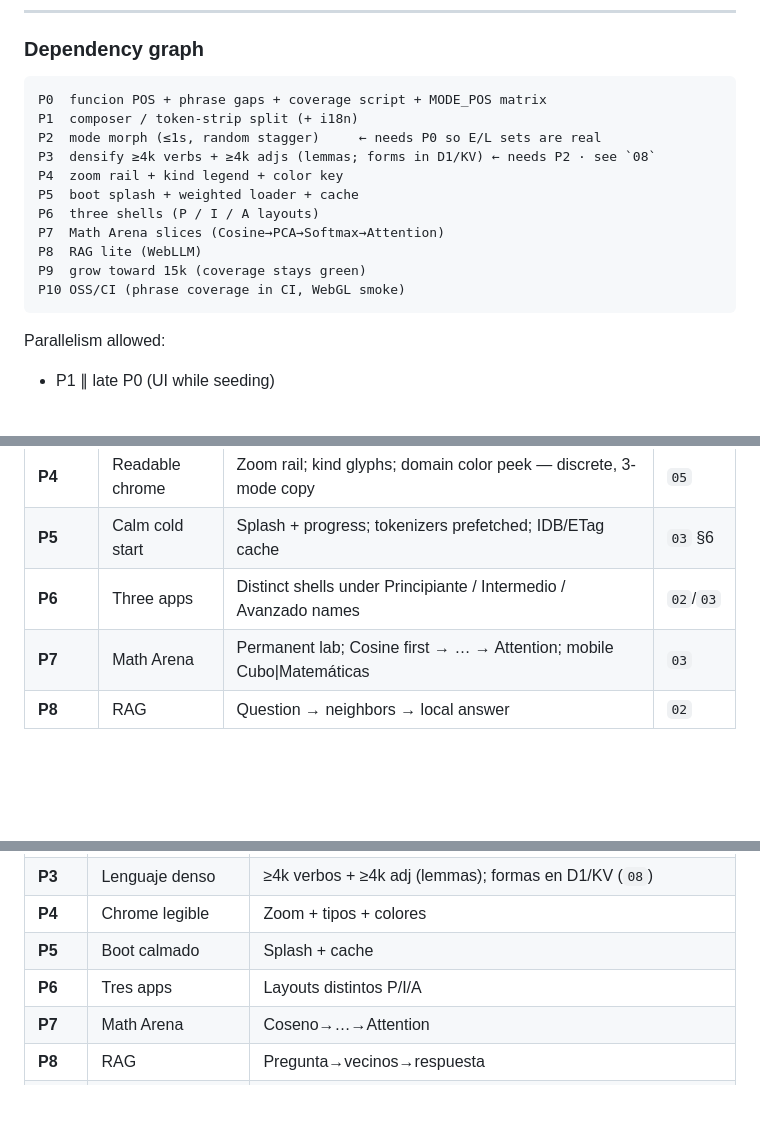
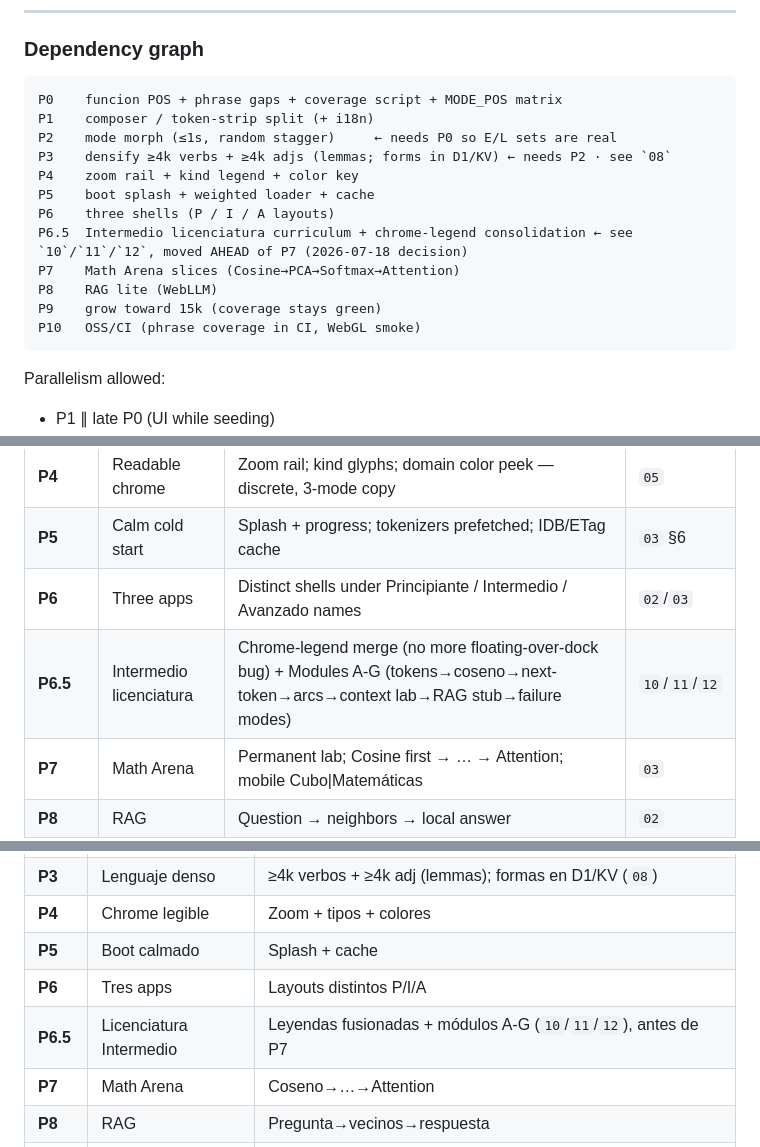
Before and after one commit to kilowatto/vectron, a Markdown page: DOCs/04-build-order.md, 3 parts joined by grey strips. Rendered like a GitHub page; blank space fills up the shorter version.

````diff
--- a/DOCs/04-build-order.md
+++ b/DOCs/04-build-order.md
@@ -29,17 +29,18 @@ We now have more product surface than “add words + split panel”:
 ### Dependency graph
 
 ```
-P0  funcion POS + phrase gaps + coverage script + MODE_POS matrix
-P1  composer / token-strip split (+ i18n)
-P2  mode morph (≤1s, random stagger)     ← needs P0 so E/L sets are real
-P3  densify ≥4k verbs + ≥4k adjs (lemmas; forms in D1/KV) ← needs P2 · see `08`
-P4  zoom rail + kind legend + color key
-P5  boot splash + weighted loader + cache
-P6  three shells (P / I / A layouts)
-P7  Math Arena slices (Cosine→PCA→Softmax→Attention)
-P8  RAG lite (WebLLM)
-P9  grow toward 15k (coverage stays green)
-P10 OSS/CI (phrase coverage in CI, WebGL smoke)
+P0    funcion POS + phrase gaps + coverage script + MODE_POS matrix
+P1    composer / token-strip split (+ i18n)
+P2    mode morph (≤1s, random stagger)     ← needs P0 so E/L sets are real
+P3    densify ≥4k verbs + ≥4k adjs (lemmas; forms in D1/KV) ← needs P2 · see `08`
+P4    zoom rail + kind legend + color key
+P5    boot splash + weighted loader + cache
+P6    three shells (P / I / A layouts)
+P6.5  Intermedio licenciatura curriculum + chrome-legend consolidation ← see `10`/`11`/`12`, moved AHEAD of P7 (2026-07-18 decision)
+P7    Math Arena slices (Cosine→PCA→Softmax→Attention)
+P8    RAG lite (WebLLM)
+P9    grow toward 15k (coverage stays green)
+P10   OSS/CI (phrase coverage in CI, WebGL smoke)
 ```
 
 Parallelism allowed:
@@ -62,6 +63,7 @@ Parallelism allowed:
 | **P4** | Readable chrome | Zoom rail; kind glyphs; domain color peek — discrete, 3-mode copy | `05` |
 | **P5** | Calm cold start | Splash + progress; tokenizers prefetched; IDB/ETag cache | `03` §6 |
 | **P6** | Three apps | Distinct shells under Principiante / Intermedio / Avanzado names | `02`/`03` |
+| **P6.5** | Intermedio licenciatura | Chrome-legend merge (no more floating-over-dock bug) + Modules A-G (tokens→coseno→next-token→arcs→context lab→RAG stub→failure modes) | `10`/`11`/`12` |
 | **P7** | Math Arena | Permanent lab; Cosine first → … → Attention; mobile Cubo\|Matemáticas | `03` |
 | **P8** | RAG | Question → neighbors → local answer | `02` |
 | **P9** | Scale | Toward 15k; every new hero phrase passes coverage | — |
@@ -228,6 +277,7 @@ Ya no basta “poner palabras”. El orden tiene que respetar: matriz POS, frase
 | **P4** | Chrome legible | Zoom + tipos + colores |
 | **P5** | Boot calmado | Splash + cache |
 | **P6** | Tres apps | Layouts distintos P/I/A |
+| **P6.5** | Licenciatura Intermedio | Leyendas fusionadas + módulos A-G (`10`/`11`/`12`), antes de P7 |
 | **P7** | Math Arena | Coseno→…→Attention |
 | **P8** | RAG | Pregunta→vecinos→respuesta |
 | **P9** | 15k | Con cobertura verde |
````
Also changed, not shown: other parts of DOCs/04-build-order.md (+47 -0 lines).
